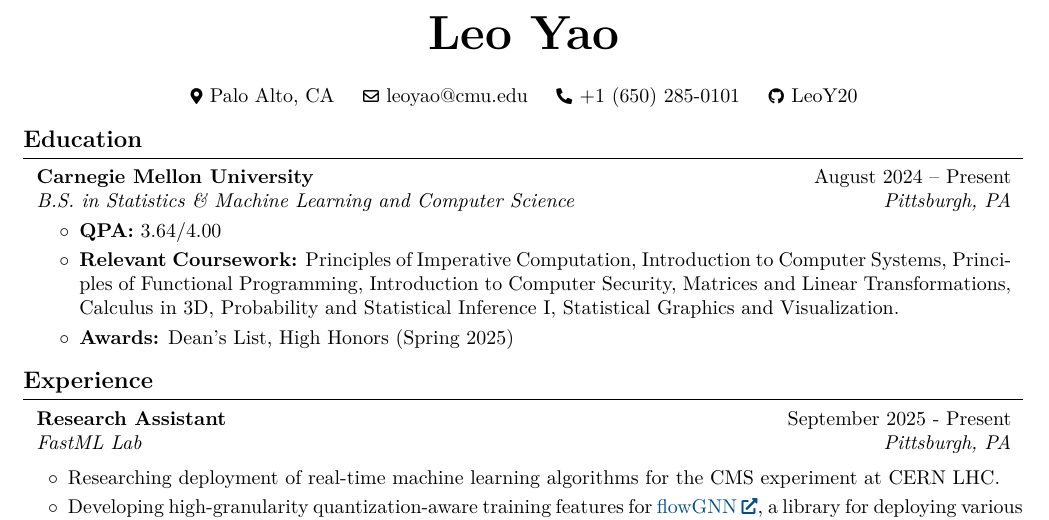
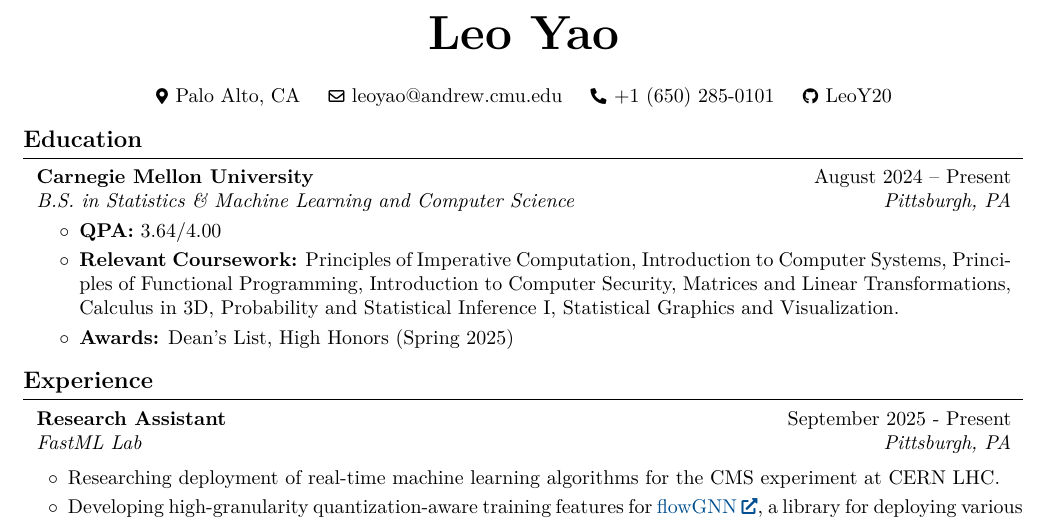
Before and after one commit to LeoY20/resume, a LaTeX CV (leo-yao-resume.tex): part of the page, cut so that both start at the same text. Compiled offline with pdfLaTeX.

Commit message:
changed email to andrew.cmu.edu

```diff
--- a/leo-yao-resume.tex
+++ b/leo-yao-resume.tex
@@ -164,7 +164,7 @@
         \kern 0.25 cm%
         \AND%
         \kern 0.25 cm%
-        \mbox{\hrefWithoutArrow{mailto:youremail@yourdomain.com}{\color{black}{\footnotesize\faEnvelope[regular]}\hspace*{0.13cm}leoyao@cmu.edu}}%
+        \mbox{\hrefWithoutArrow{mailto:youremail@yourdomain.com}{\color{black}{\footnotesize\faEnvelope[regular]}\hspace*{0.13cm}leoyao@andrew.cmu.edu}}%
         \kern 0.25 cm%
         \AND%
         \kern 0.25 cm%
```
Also changed, not shown: leo-yao-resume.pdf.
